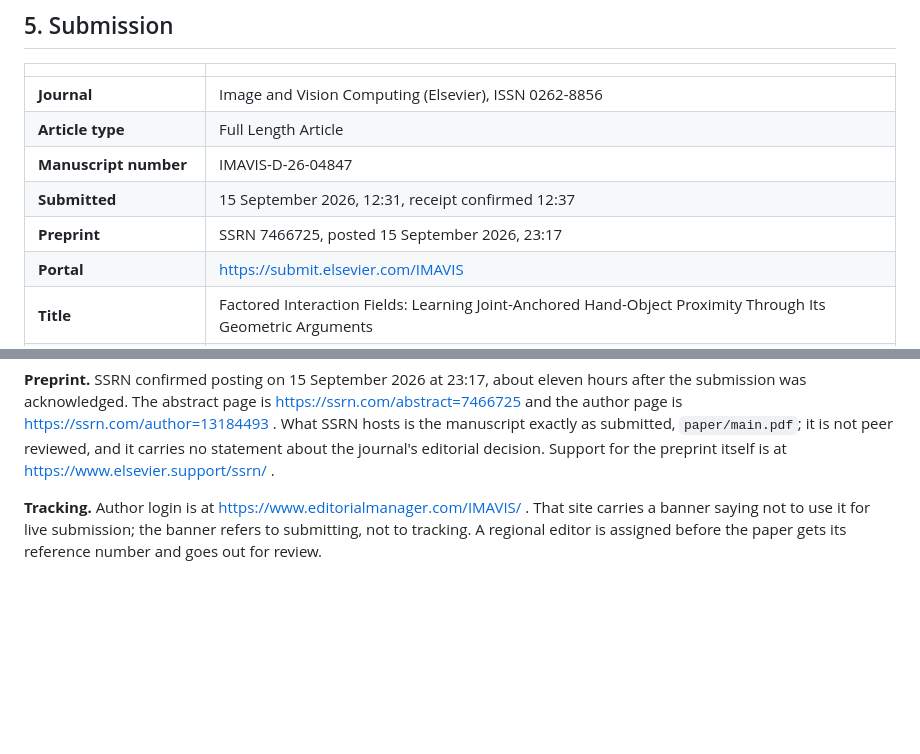
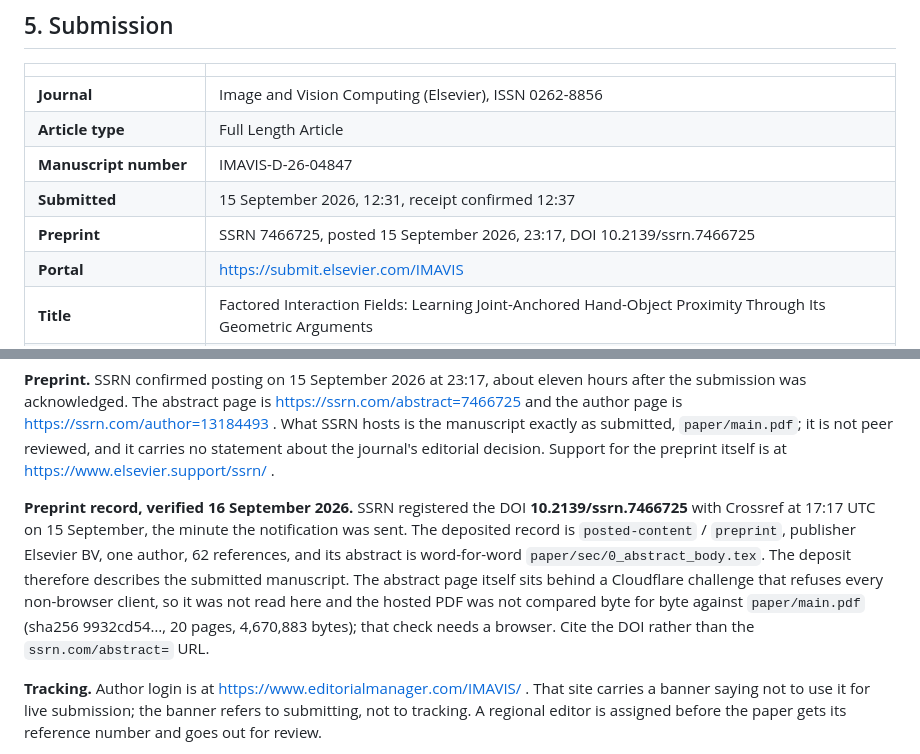
Before and after one commit to minhaz-42/factored-interaction-fields, a Markdown page: PROJECT.md, 2 parts joined by grey strips. Rendered like a GitHub page; blank space fills up the shorter version.

```diff
--- a/PROJECT.md
+++ b/PROJECT.md
@@ -116,7 +116,7 @@ below 301 dpi.
 | **Article type** | Full Length Article |
 | **Manuscript number** | IMAVIS-D-26-04847 |
 | **Submitted** | 15 September 2026, 12:31, receipt confirmed 12:37 |
-| **Preprint** | SSRN 7466725, posted 15 September 2026, 23:17 |
+| **Preprint** | SSRN 7466725, posted 15 September 2026, 23:17, DOI 10.2139/ssrn.7466725 |
 | **Portal** | https://submit.elsevier.com/IMAVIS |
 | **Title** | Factored Interaction Fields: Learning Joint-Anchored Hand-Object Proximity Through Its Geometric Arguments |
 | **Corresponding author** | Tanvir Ahmed, North South University, Dhaka, Bangladesh |
@@ -135,6 +135,15 @@ submission was acknowledged. The abstract page is https://ssrn.com/abstract=7466
 page is https://ssrn.com/author=13184493 . What SSRN hosts is the manuscript exactly as submitted,
 `paper/main.pdf`; it is not peer reviewed, and it carries no statement about the journal's editorial
 decision. Support for the preprint itself is at https://www.elsevier.support/ssrn/ .
+
+**Preprint record, verified 16 September 2026.** SSRN registered the DOI
+**10.2139/ssrn.7466725** with Crossref at 17:17 UTC on 15 September, the minute the notification
+was sent. The deposited record is `posted-content` / `preprint`, publisher Elsevier BV, one author,
+62 references, and its abstract is word-for-word `paper/sec/0_abstract_body.tex`. The deposit
+therefore describes the submitted manuscript. The abstract page itself sits behind a Cloudflare
+challenge that refuses every non-browser client, so it was not read here and the hosted PDF was not
+compared byte for byte against `paper/main.pdf` (sha256 9932cd54…, 20 pages, 4,670,883 bytes);
+that check needs a browser. Cite the DOI rather than the `ssrn.com/abstract=` URL.
 
 **Tracking.** Author login is at https://www.editorialmanager.com/IMAVIS/ . That site carries a
 banner saying not to use it for live submission; the banner refers to submitting, not to tracking.
```
Also changed, not shown: README.md (+4 -3 lines), STATUS.md (+6 -0 lines).
